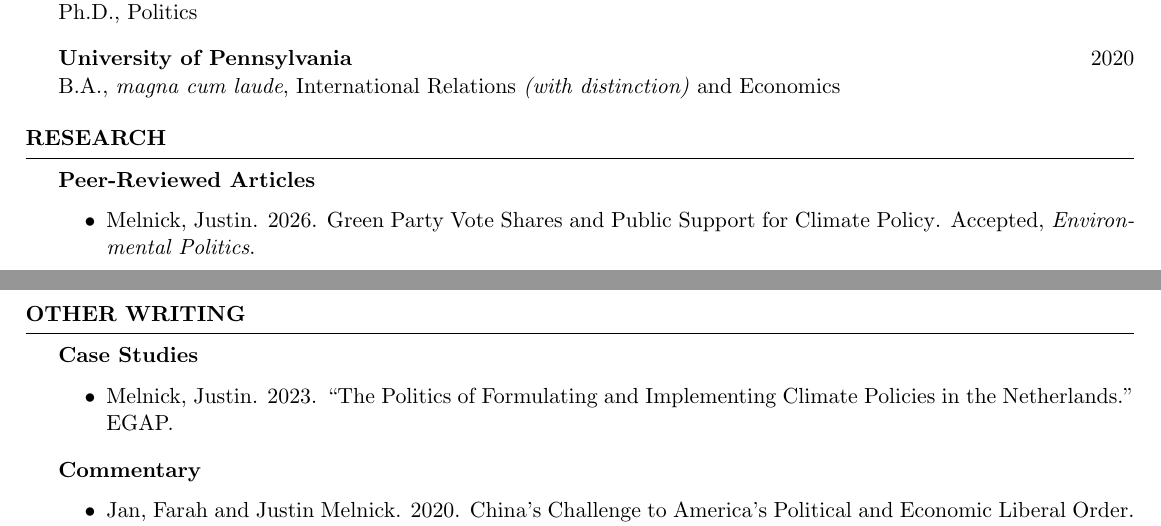
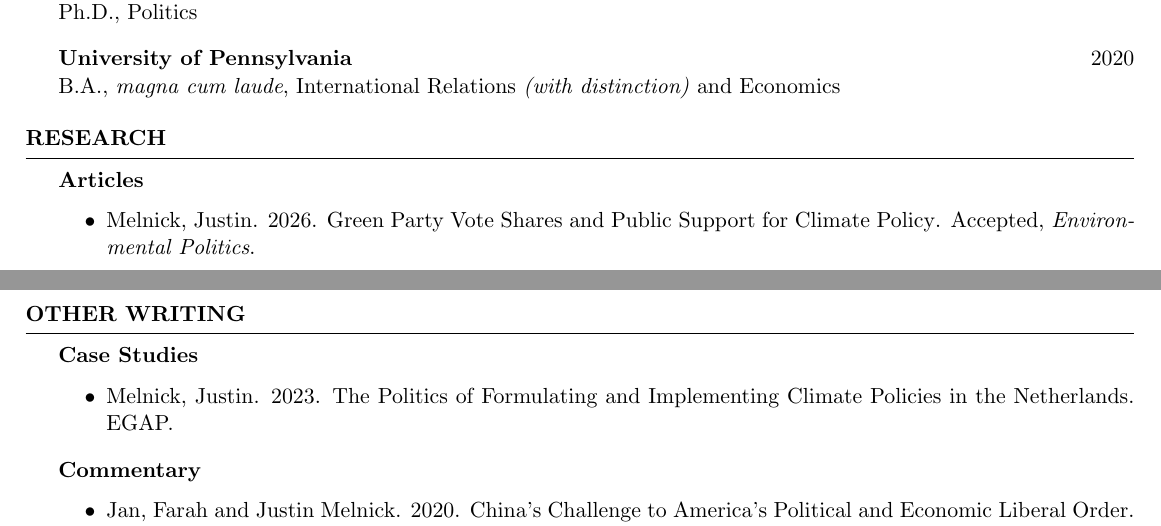
Before and after one commit to justinmelnick/justinmelnick.github.io, a LaTeX CV (cv/cv_melnick.tex): two parts of pages 1 and 2 of 3, joined at a grey line, cut so that both start at the same text. Compiled offline with pdfLaTeX.

Commit message:
silly updates

```diff
--- a/cv/cv_melnick.tex
+++ b/cv/cv_melnick.tex
@@ -61,7 +61,7 @@ Ph.D., Politics
 
 \begin{rSection}{Research}
 
-\textbf{Peer-Reviewed Articles}
+\textbf{Articles}
 \begin{itemize}
    \item Melnick, Justin. 2026. \href{https://justinmelnick.github.io/papers/greens/paper.pdf}{Green Party Vote Shares and Public Support for Climate Policy}. Accepted, \textit{Environmental Politics}.
 
@@ -97,15 +97,15 @@ Ph.D., Politics
 \begin{rSection}{Other Writing}
 \textbf{Case Studies}
 \begin{itemize}
-\item Melnick, Justin. 2023. ``The Politics of Formulating and Implementing Climate Policies in the Netherlands.'' EGAP.
+\item Melnick, Justin. 2023. \href{https://justinmelnick.github.io/papers/ets/case.pdf}{The Politics of Formulating and Implementing Climate Policies in the Netherlands.} EGAP.
 \end{itemize}
 
 \smallskip
 
 \textbf{Commentary}
     \begin{itemize}
-    \item   Jan, Farah and Justin Melnick. 2020. China's Challenge to America's Political and Economic Liberal Order. \textit{The National Interest}.
-    \item    Jan, Farah and Justin Melnick. 2019. After Trump's Hong Kong Democracy Act, China is Still Winning. \textit{Foreign Policy}.
+    \item   Jan, Farah and Justin Melnick. 2020. \href{https://nationalinterest.org/feature/chinas-challenge-america\%E2\%80\%99s-political-and-economic-liberal-order-111361}{China's Challenge to America's Political and Economic Liberal Order.} \textit{The National Interest}.
+    \item    Jan, Farah and Justin Melnick. 2019. \href{https://foreignpolicy.com/2019/12/02/trump-surprise-move-human-rights-hong-kong-protesters-democracy-act-upper-hand-china-trade-talks/}{After Trump's Hong Kong Democracy Act, China is Still Winning.} \textit{Foreign Policy}.
 \end{itemize}
 \end{rSection}
 
```
Also changed, not shown: cv/cv_melnick.pdf, 2 other files.
